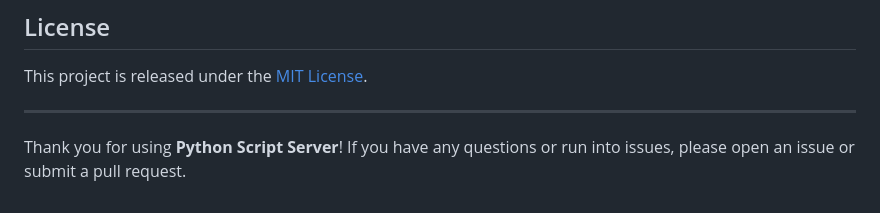
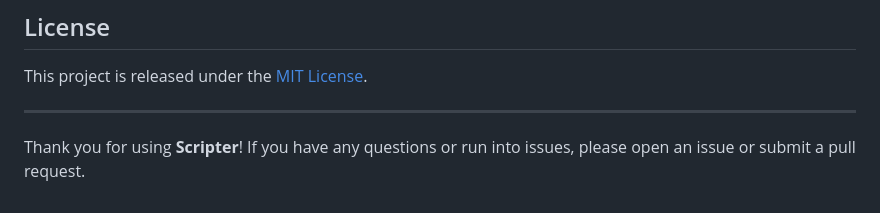
Before and after one commit to divyansh8866/scripter, a Markdown page: README.md, the part around the change. Rendered like a GitHub page.

```diff
--- a/README.md
+++ b/README.md
@@ -305,4 +305,4 @@ This project is released under the [MIT License](LICENSE).
 
 ---
 
-Thank you for using **Python Script Server**! If you have any questions or run into issues, please open an issue or submit a pull request.
+Thank you for using **Scripter**! If you have any questions or run into issues, please open an issue or submit a pull request.
```
